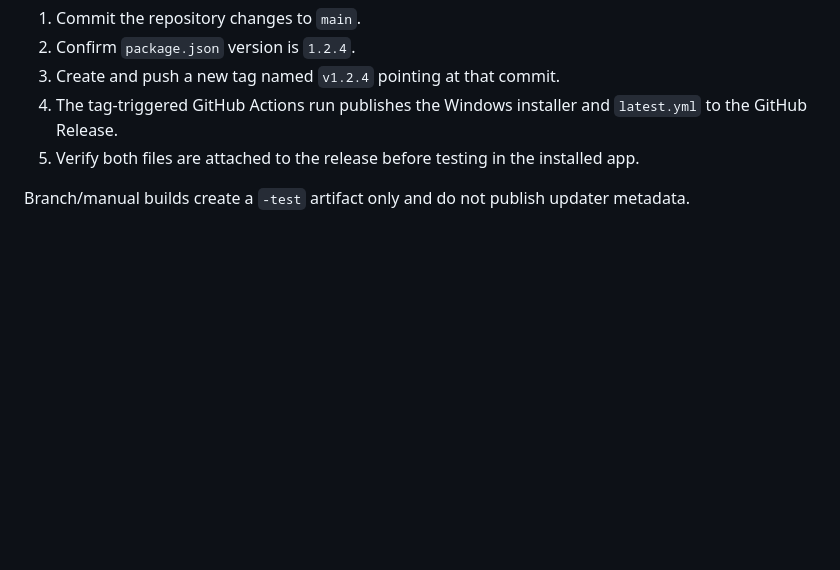
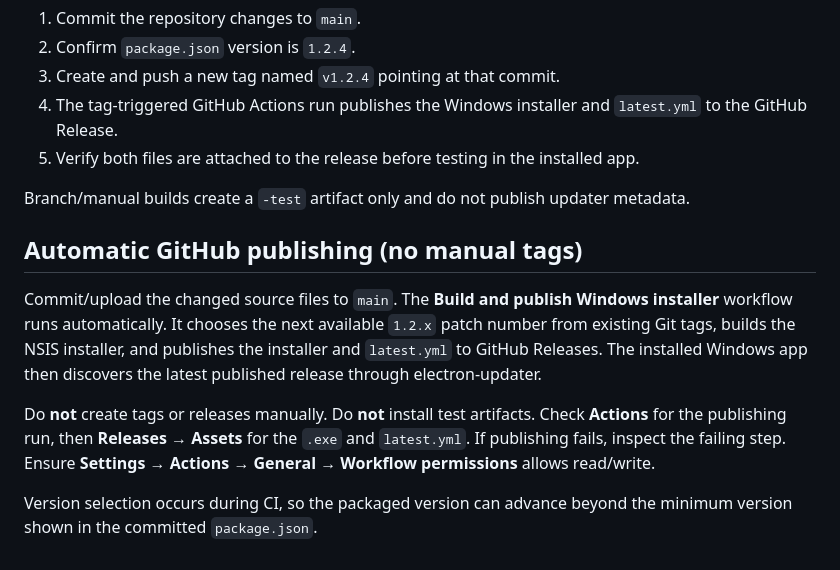
Before and after one commit to odinnmar/diesel-ecu-workbench, a Markdown page: README.md, the part around the change. GitHub-like rendering; blank space fills up the shorter version.

```diff
--- a/README.md
+++ b/README.md
@@ -57,3 +57,19 @@ Each tool tab has a restrained accent color to make navigation easier while pres
 5. Verify both files are attached to the release before testing in the installed app.
 
 Branch/manual builds create a `-test` artifact only and do not publish updater metadata.
+
+## Automatic GitHub publishing (no manual tags)
+
+Commit/upload the changed source files to `main`. The **Build and publish Windows installer**
+workflow runs automatically. It chooses the next available `1.2.x` patch number
+from existing Git tags, builds the NSIS installer, and publishes the installer
+and `latest.yml` to GitHub Releases. The installed Windows app then discovers
+the latest published release through electron-updater.
+
+Do **not** create tags or releases manually. Do **not** install test artifacts.
+Check **Actions** for the publishing run, then **Releases → Assets** for
+the `.exe` and `latest.yml`. If publishing fails, inspect the failing step.
+Ensure **Settings → Actions → General → Workflow permissions** allows read/write.
+
+Version selection occurs during CI, so the packaged version can advance beyond
+the minimum version shown in the committed `package.json`.
```
